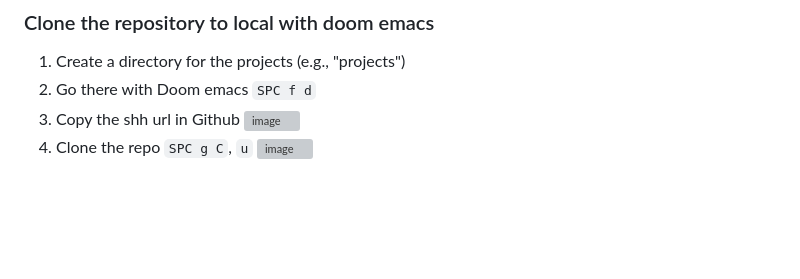
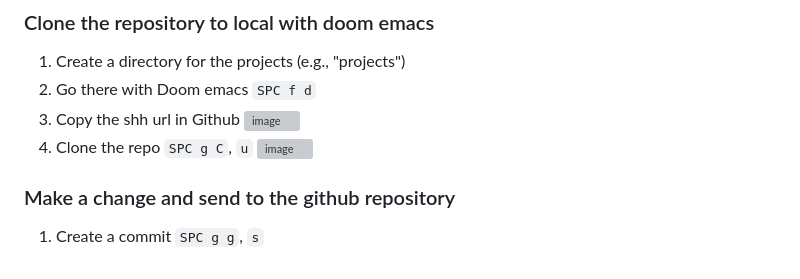
Before and after one commit to JesusSierralaya/js_emacs_nixos, a Markdown page: README.md, the part around the change. Drawn GitHub-style; blank space fills up the shorter version; grey boxes are pictures that could not be loaded.

Commit message:
Adds a change example

```diff
--- a/README.md
+++ b/README.md
@@ -105,3 +105,6 @@ To ensure you can use the Doom Emacs commands, you need to add `~/.config/emacs/
 ![image](https://github.com/JesusSierralaya/js_emacs_nixos/assets/86715028/9b8a4dea-d130-48fd-91e5-0fbab57320ad)
 4. Clone the repo `SPC g C`, `u`
 ![image](https://github.com/JesusSierralaya/js_emacs_nixos/assets/86715028/d81517d4-3dcf-4534-8f67-73e4b54a25e9)
+
+### Make a change and send to the github repository
+1. Create a commit `SPC g g`, `s`
```
